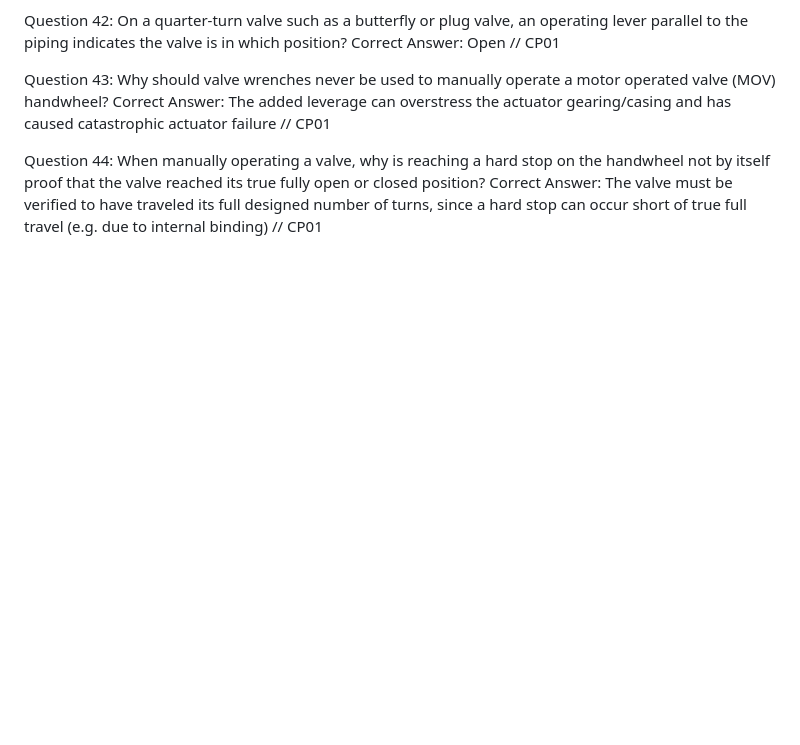
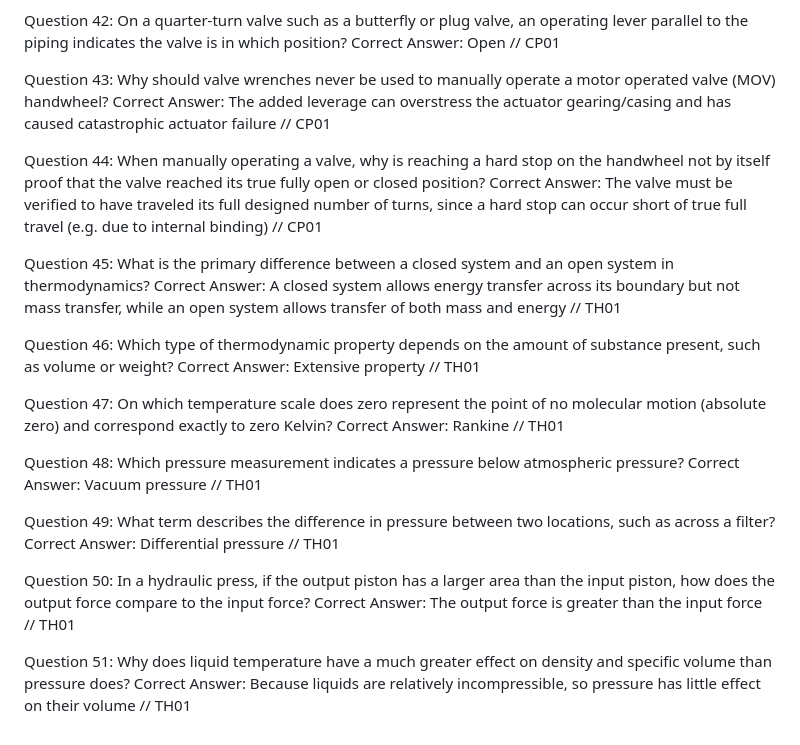
Before and after one commit to jdnitrap/gobook, a Markdown page: bnt/QUESTION_BANK.md, the part around the change. Drawn GitHub-style; blank space fills up the shorter version.

```diff
--- a/bnt/QUESTION_BANK.md
+++ b/bnt/QUESTION_BANK.md
@@ -181,3 +181,31 @@ Correct Answer: The added leverage can overstress the actuator gearing/casing an
 Question 44: When manually operating a valve, why is reaching a hard stop on the handwheel not by itself proof that the valve reached its true fully open or closed position?
 Correct Answer: The valve must be verified to have traveled its full designed number of turns, since a hard stop can occur short of true full travel (e.g. due to internal binding)
 // CP01
+
+Question 45: What is the primary difference between a closed system and an open system in thermodynamics?
+Correct Answer: A closed system allows energy transfer across its boundary but not mass transfer, while an open system allows transfer of both mass and energy
+// TH01
+
+Question 46: Which type of thermodynamic property depends on the amount of substance present, such as volume or weight?
+Correct Answer: Extensive property
+// TH01
+
+Question 47: On which temperature scale does zero represent the point of no molecular motion (absolute zero) and correspond exactly to zero Kelvin?
+Correct Answer: Rankine
+// TH01
+
+Question 48: Which pressure measurement indicates a pressure below atmospheric pressure?
+Correct Answer: Vacuum pressure
+// TH01
+
+Question 49: What term describes the difference in pressure between two locations, such as across a filter?
+Correct Answer: Differential pressure
+// TH01
+
+Question 50: In a hydraulic press, if the output piston has a larger area than the input piston, how does the output force compare to the input force?
+Correct Answer: The output force is greater than the input force
+// TH01
+
+Question 51: Why does liquid temperature have a much greater effect on density and specific volume than pressure does?
+Correct Answer: Because liquids are relatively incompressible, so pressure has little effect on their volume
+// TH01
```
Also changed, not shown: bnt/LESSON_TOPICS.md (+23 -0 lines).
